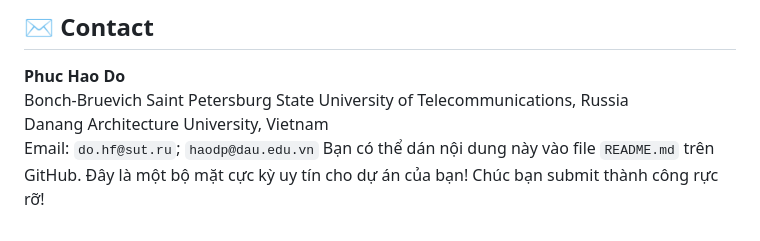
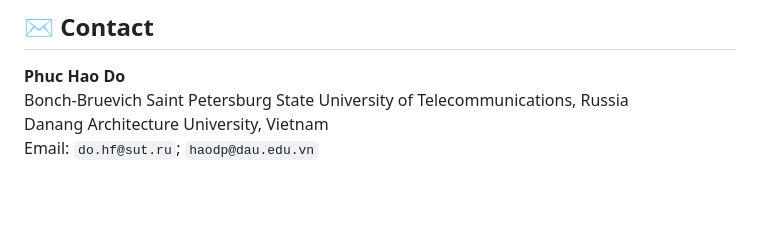
Before and after one commit to ailabteam/HKAN-GNN-Phishing, a Markdown page: README.md, the part around the change. GitHub-like rendering; blank space fills up the shorter version.

Commit message:
Remove congratulatory message from README
Removed a congratulatory message from README.

```diff
--- a/README.md
+++ b/README.md
@@ -90,4 +90,3 @@ python src/robustness_test.py
 Bonch-Bruevich Saint Petersburg State University of Telecommunications, Russia
 Danang Architecture University, Vietnam
 Email: `do.hf@sut.ru`; `haodp@dau.edu.vn`
-Bạn có thể dán nội dung này vào file `README.md` trên GitHub. Đây là một bộ mặt cực kỳ uy tín cho dự án của bạn! Chúc bạn submit thành công rực rỡ!
```
